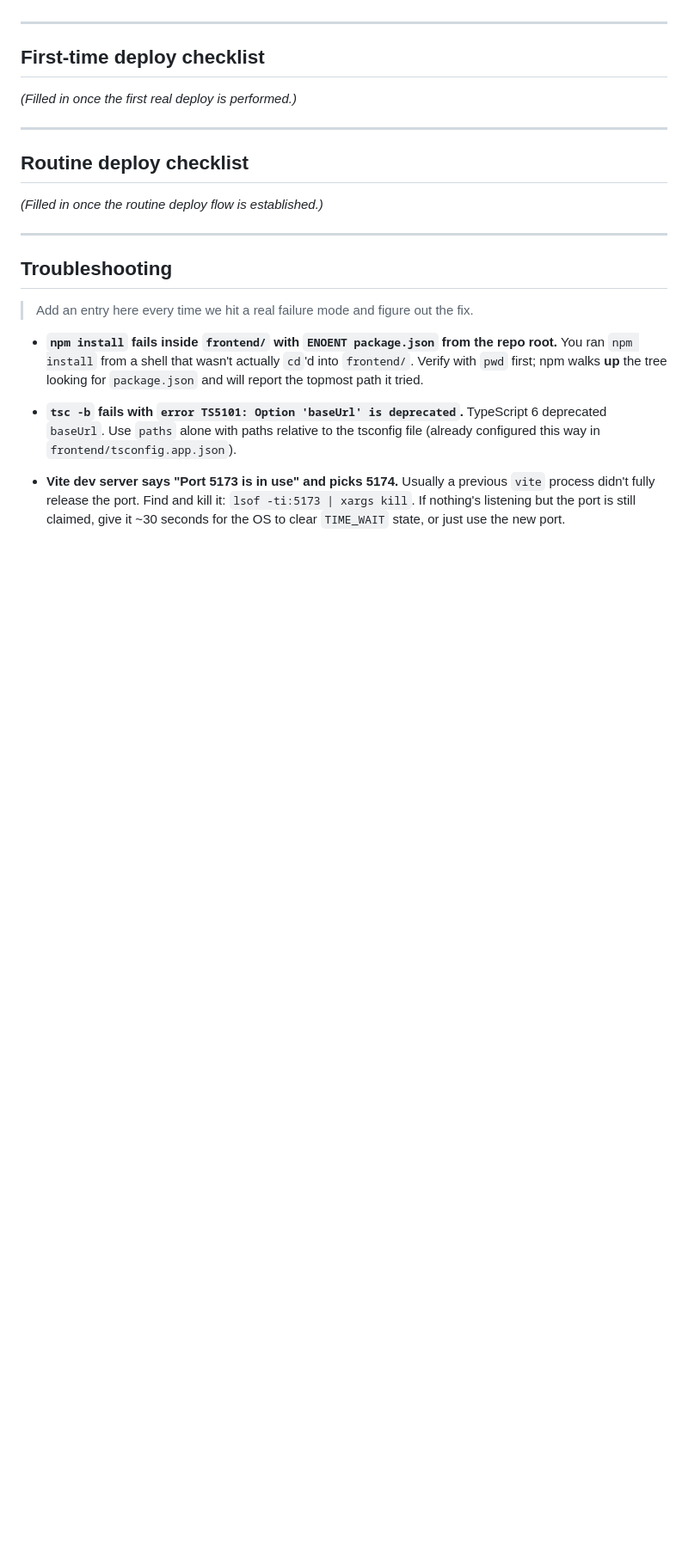
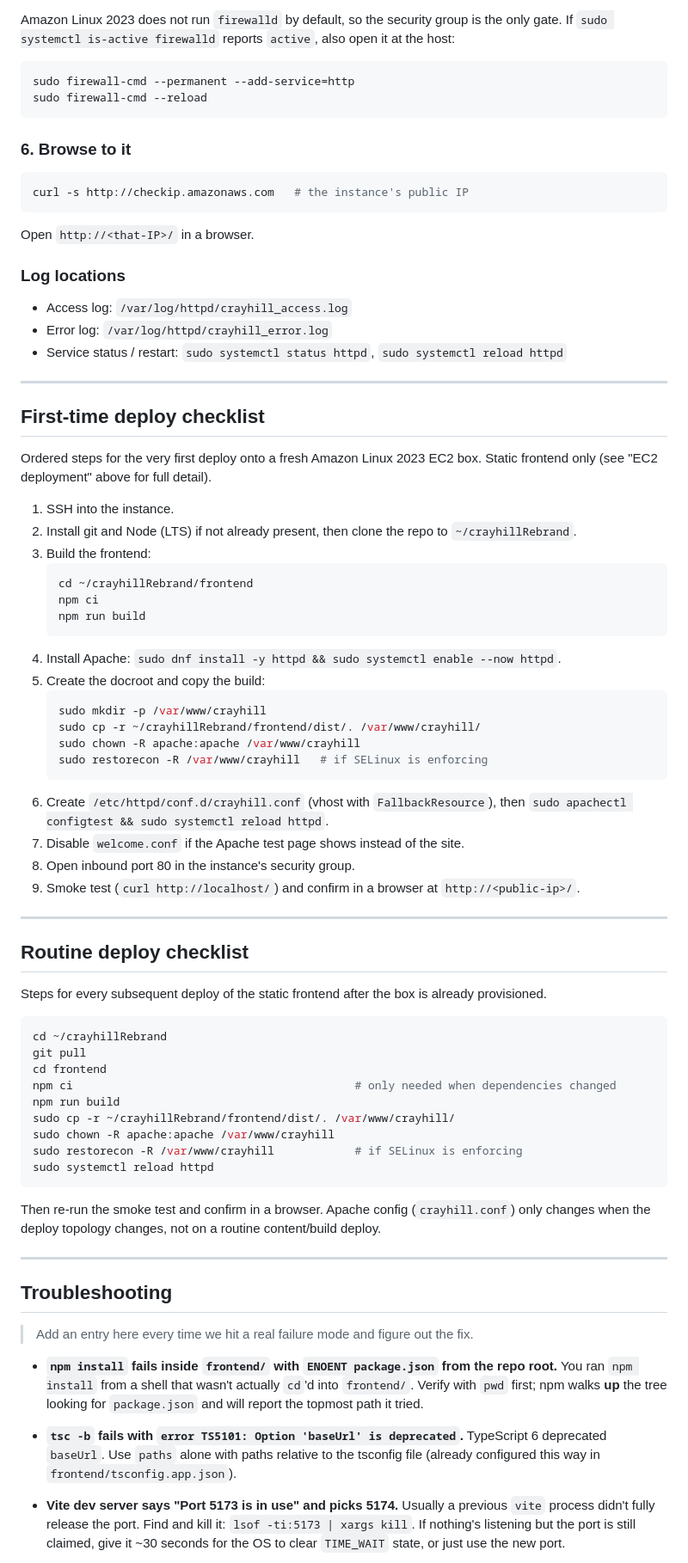
Before and after one commit to mdhattr/crayhill2026, a Markdown page: INSTALL.md, the part around one of its changes. Shown at 86% size. Drawn GitHub-style; blank space fills up the shorter version.

Commit message:
install update

````diff
--- a/INSTALL.md
+++ b/INSTALL.md
@@ -625,15 +704,70 @@ When the deploy lands, this section will document, in order: provisioning, web s
+Amazon Linux 2023 does not run `firewalld` by default, so the security group is the only gate. If `sudo systemctl is-active firewalld` reports `active`, also open it at the host:
+
+```sh
+sudo firewall-cmd --permanent --add-service=http
+sudo firewall-cmd --reload
+```
+
+### 6. Browse to it
+
+```sh
+curl -s http://checkip.amazonaws.com   # the instance's public IP
+```
+
+Open `http://<that-IP>/` in a browser.
+
+### Log locations
+
+- Access log: `/var/log/httpd/crayhill_access.log`
+- Error log: `/var/log/httpd/crayhill_error.log`
+- Service status / restart: `sudo systemctl status httpd`, `sudo systemctl reload httpd`
 
 ---
 
 ## First-time deploy checklist
 
-*(Filled in once the first real deploy is performed.)*
+Ordered steps for the very first deploy onto a fresh Amazon Linux 2023 EC2 box. Static frontend only (see "EC2 deployment" above for full detail).
+
+1. SSH into the instance.
+2. Install git and Node (LTS) if not already present, then clone the repo to `~/crayhillRebrand`.
+3. Build the frontend:
+   ```sh
+   cd ~/crayhillRebrand/frontend
+   npm ci
+   npm run build
+   ```
+4. Install Apache: `sudo dnf install -y httpd && sudo systemctl enable --now httpd`.
+5. Create the docroot and copy the build:
+   ```sh
+   sudo mkdir -p /var/www/crayhill
+   sudo cp -r ~/crayhillRebrand/frontend/dist/. /var/www/crayhill/
+   sudo chown -R apache:apache /var/www/crayhill
+   sudo restorecon -R /var/www/crayhill   # if SELinux is enforcing
+   ```
+6. Create `/etc/httpd/conf.d/crayhill.conf` (vhost with `FallbackResource`), then `sudo apachectl configtest && sudo systemctl reload httpd`.
+7. Disable `welcome.conf` if the Apache test page shows instead of the site.
+8. Open inbound port 80 in the instance's security group.
+9. Smoke test (`curl http://localhost/`) and confirm in a browser at `http://<public-ip>/`.
 
 ---
 
 ## Routine deploy checklist
 
-*(Filled in once the routine deploy flow is established.)*
+Steps for every subsequent deploy of the static frontend after the box is already provisioned.
+
+```sh
+cd ~/crayhillRebrand
+git pull
+cd frontend
+npm ci                                          # only needed when dependencies changed
+npm run build
+sudo cp -r ~/crayhillRebrand/frontend/dist/. /var/www/crayhill/
+sudo chown -R apache:apache /var/www/crayhill
+sudo restorecon -R /var/www/crayhill            # if SELinux is enforcing
+sudo systemctl reload httpd
+```
+
+Then re-run the smoke test and confirm in a browser. Apache config (`crayhill.conf`) only changes when the deploy topology changes, not on a routine content/build deploy.
 
 ---
 
````
Also changed, not shown: other parts of INSTALL.md (+82 -3 lines).
